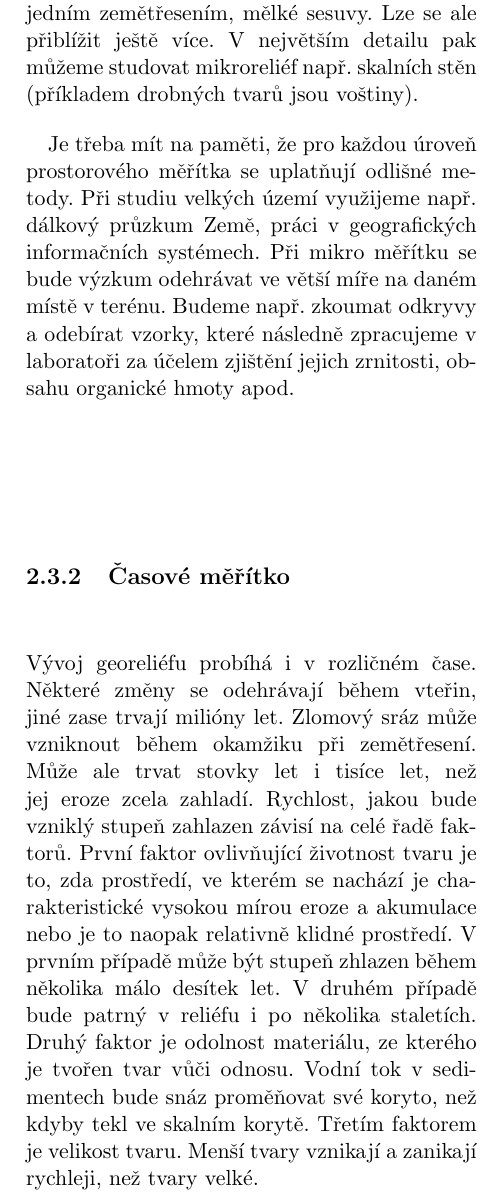
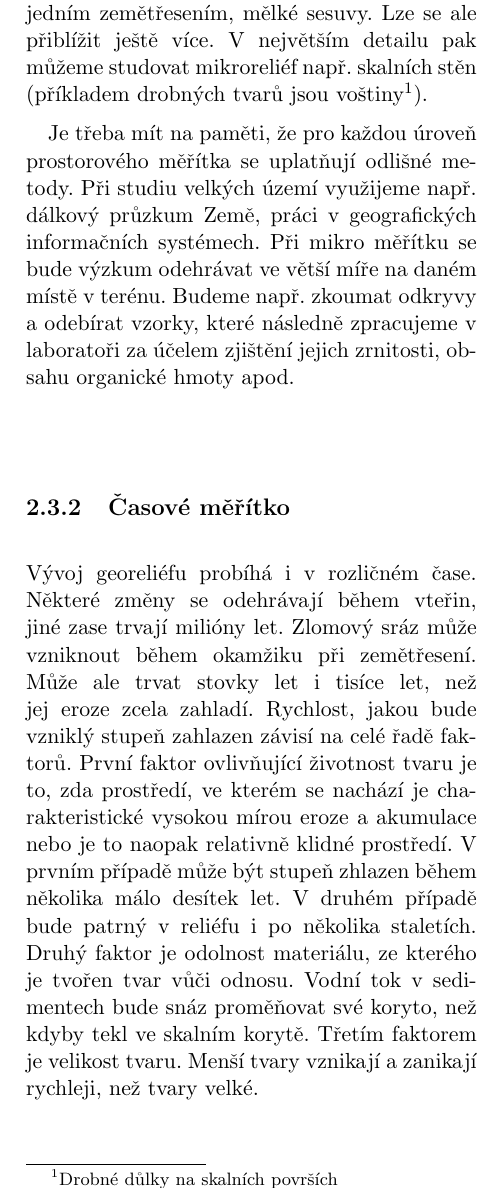
Before and after one commit to MichalBrezny/zaklady-geomorfologie, a LaTeX thesis (zaklady_geomorfologie.tex, which reads text/zakl_konc.tex): part of one column of page 16 of 100, cut so that both start at the same text. Compiled offline with pdfLaTeX.

Commit message:
commit do pracovni vetve

```diff
--- a/text/zakl_konc.tex
+++ b/text/zakl_konc.tex
@@ -27,7 +27,7 @@ Exogenní procesy naopak snižují a zarovnávají zemský reliéf (Obr. \ref{fi
 
 \section{Měřítko}
 \subsection{Prostorové měřítko}
-Georeliéf lze studovat v různém \emph{prostorovém měřítku}. V planetárním či kontinentálním měřítku studujeme například celé orogény (např. Andy, Himaláje), rychlost jejich výzdvihu, intenzitu denudačních procesů a vliv klimatu na ně. Při bližším pohledu se dostáváme na regionální (makro) měřítko. Jedná se zpravidla o území s jednotnou geologickou stavbou. Dalším příblížením se zaměřujeme již na dílčí formy reliéfu. Studujeme malá povodí, jednotlivé meandry, písečné duny. Ve větším detailu (mikro měřítko) pak studujeme drobné tvary reliéfu -- štěrkové lavice, zlomový sráz vzniklý jedním zemětřesením, mělké sesuvy. Lze se ale přiblížit ještě více. V největším detailu pak můžeme studovat mikroreliéf např. skalních stěn (příkladem drobných tvarů jsou voštiny).
+Georeliéf lze studovat v různém \emph{prostorovém měřítku}. V planetárním či kontinentálním měřítku studujeme například celé orogény (např. Andy, Himaláje), rychlost jejich výzdvihu, intenzitu denudačních procesů a vliv klimatu na ně. Při bližším pohledu se dostáváme na regionální (makro) měřítko. Jedná se zpravidla o území s jednotnou geologickou stavbou. Dalším příblížením se zaměřujeme již na dílčí formy reliéfu. Studujeme malá povodí, jednotlivé meandry, písečné duny. Ve větším detailu (mikro měřítko) pak studujeme drobné tvary reliéfu -- štěrkové lavice, zlomový sráz vzniklý jedním zemětřesením, mělké sesuvy. Lze se ale přiblížit ještě více. V největším detailu pak můžeme studovat mikroreliéf např. skalních stěn (příkladem drobných tvarů jsou voštiny\footnote{Drobné důlky na skalních površích}).
 
 Je třeba mít na paměti, že pro každou úroveň prostorového měřítka se uplatňují odlišné metody. Při studiu velkých území využijeme např. dálkový průzkum Země, práci v geografických informačních systémech. Při mikro měřítku se bude výzkum odehrávat ve větší míře na daném místě v terénu. Budeme např. zkoumat odkryvy a odebírat vzorky, které následně zpracujeme v laboratoři za účelem zjištění jejich zrnitosti, obsahu organické hmoty apod.
 
--- a/zaklady_geomorfologie.tex
+++ b/zaklady_geomorfologie.tex
@@ -79,6 +79,9 @@
 %	}{}%
 %}
 %\makeatother
+
+%Footnotes
+\counterwithout{footnote}{chapter}
 
 
 \usepackage[Sonny]{fncychap}
```
Also changed, not shown: 2 other files.
